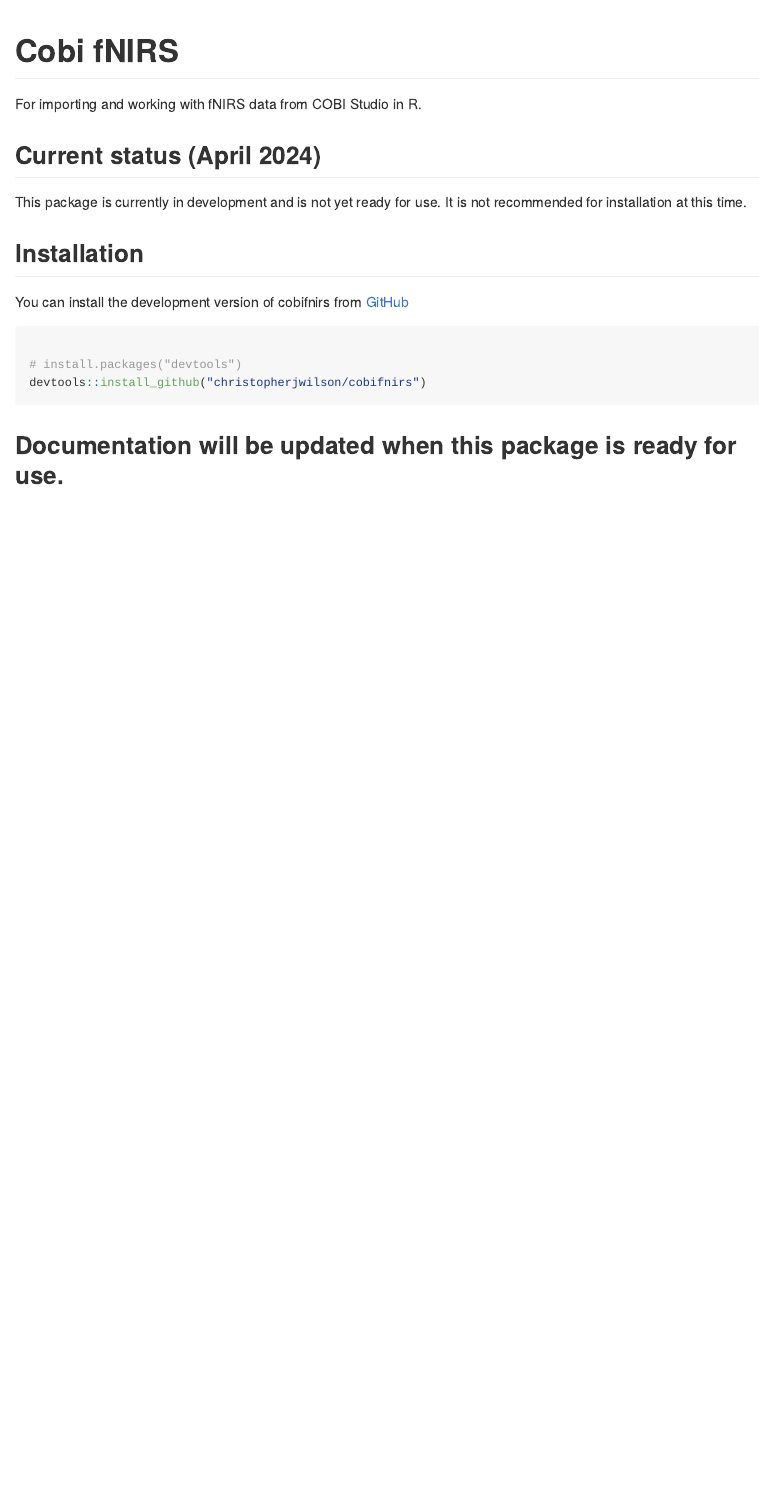
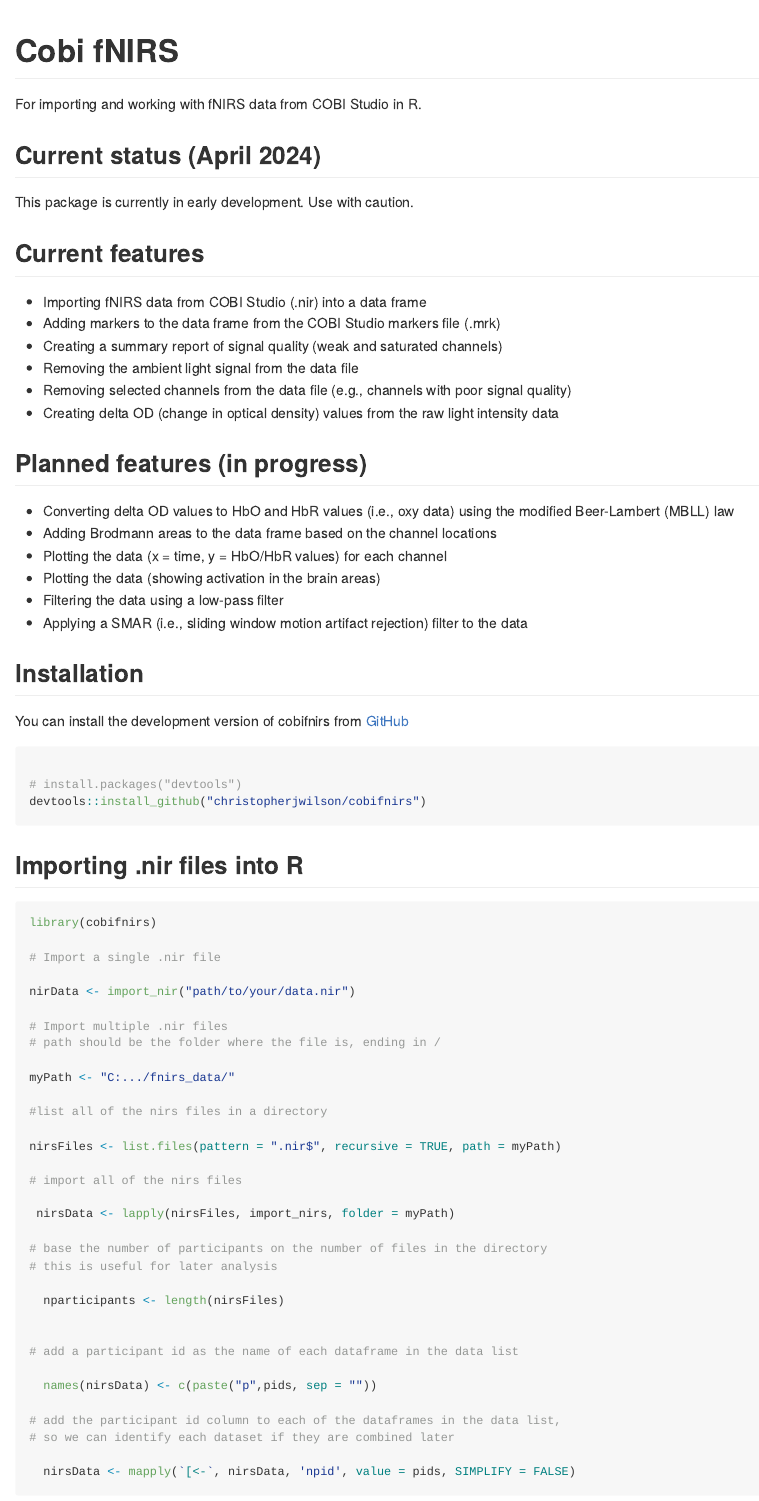
Before and after one commit to christopherjwilson/cobifnirs, an R Markdown document (README.Rmd): the page in a window 1100 px wide, from its top. The pictures show the output file README.md that the author committed with the source, drawn offline in the style of GitHub.

Commit message:
updated documentation

````diff
--- a/README.Rmd
+++ b/README.Rmd
@@ -11,7 +11,27 @@
 
 ## Current status (April 2024)
 
-This package is currently in development and is not yet ready for use. It is not recommended for installation at this time.
+This package is currently in early development. Use with caution.
+
+## Current features
+
+- Importing fNIRS data from COBI Studio (.nir) into a data frame
+- Adding markers to the data frame from the COBI Studio markers file (.mrk)
+- Creating a summary report of signal quality (weak and saturated channels)
+- Removing the ambient light signal from the data file
+- Removing selected channels from the data file (e.g., channels with poor signal quality)
+- Creating delta OD (change in optical density) values from the raw light intensity data
+
+## Planned features (in progress)
+
+- Converting delta OD values to HbO and HbR values (i.e., oxy data) using the modified Beer-Lambert (MBLL) law
+- Adding Brodmann areas to the data frame based on the channel locations
+- Plotting the data (x = time, y = HbO/HbR values) for each channel
+- Plotting the data (showing activation in the brain areas)
+- Filtering the data using a low-pass filter
+- Applying a SMAR (i.e., sliding window motion artifact rejection) filter to the data
+
+
 
 ## Installation
 
@@ -24,4 +44,39 @@
 
 ```
 
-## Documentation will be updated when this package is ready for use.
+## Importing .nir files into R
+
+``` r
+library(cobifnirs)
+
+# Import a single .nir file
+
+nirData <- import_nir("path/to/your/data.nir")
+
+# Import multiple .nir files
+# path should be the folder where the file is, ending in /
+
+myPath <- "C:.../fnirs_data/"
+
+#list all of the nirs files in a directory
+
+nirsFiles <- list.files(pattern = ".nir$", recursive = TRUE, path = myPath)
+
+# import all of the nirs files
+
+ nirsData <- lapply(nirsFiles, import_nirs, folder = myPath)
+
+# base the number of participants on the number of files in the directory
+# this is useful for later analysis
+
+  nparticipants <- length(nirsFiles)
+
+
+# add a participant id as the name of each dataframe in the data list
+
+  names(nirsData) <- c(paste("p",pids, sep = ""))
+
+# add the participant id column to each of the dataframes in the data list,
+# so we can identify each dataset if they are combined later
+
+  nirsData <- mapply(`[<-`, nirsData, 'npid', value = pids, SIMPLIFY = FALSE)
````
Also changed, not shown: README.md, docs/pkgdown.yml, README.Rmd (68 more changed lines), 1 other file.
